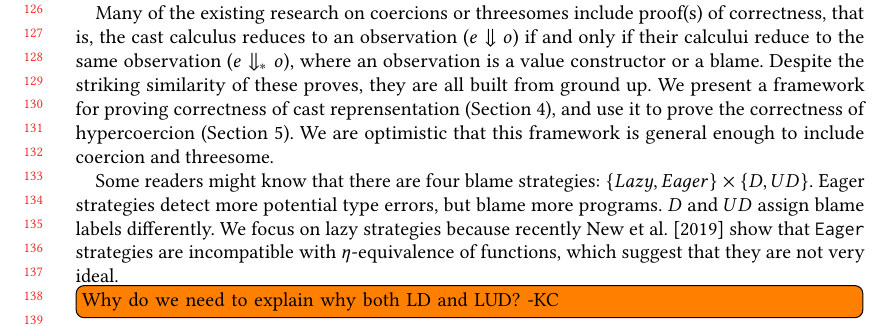
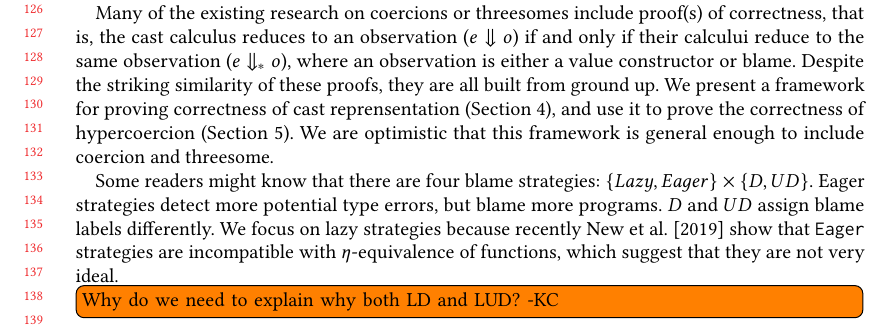
Before and after one commit to LuKC1024/hypercoercion-and-framework-wgt2020, a LaTeX paper (paper.tex): part of page 3 of 18, cut so that both start at the same text. Compiled offline with pdfLaTeX.

Commit message:
minor fix in intro

```diff
--- a/paper.tex
+++ b/paper.tex
@@ -351,8 +351,9 @@ memory? -KC}
 Many of the existing research on coercions or threesomes include proof(s) of
 correctness, that is, the cast calculus reduces to an observation ($ e
 \Downarrow o $) if and only if their calcului reduce to the same observation ($
-e \Downarrow_{*} o $), where an observation is a value constructor or a blame.
-Despite the striking similarity of these proves, they are all built from ground
+e \Downarrow_{*} o $), where an observation is either a value constructor or
+blame.
+Despite the striking similarity of these proofs, they are all built from ground
 up. We present a framework for proving correctness of cast reprensentation
 (Section~\ref{sec:framework}), and use it to prove the correctness of
 hypercoercion (Section~\ref{sec:hypercoercion-correctness}). We are optimistic
```
